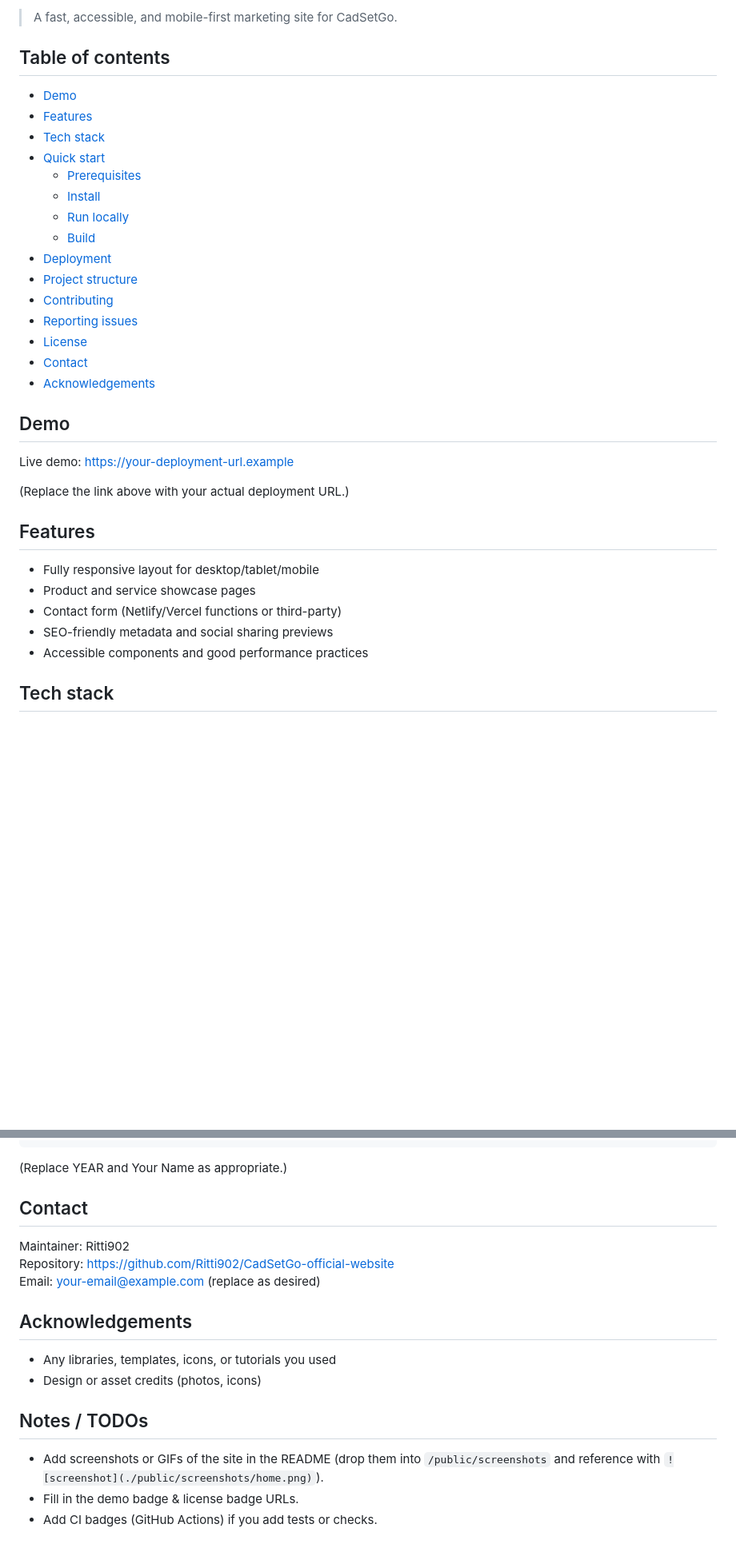
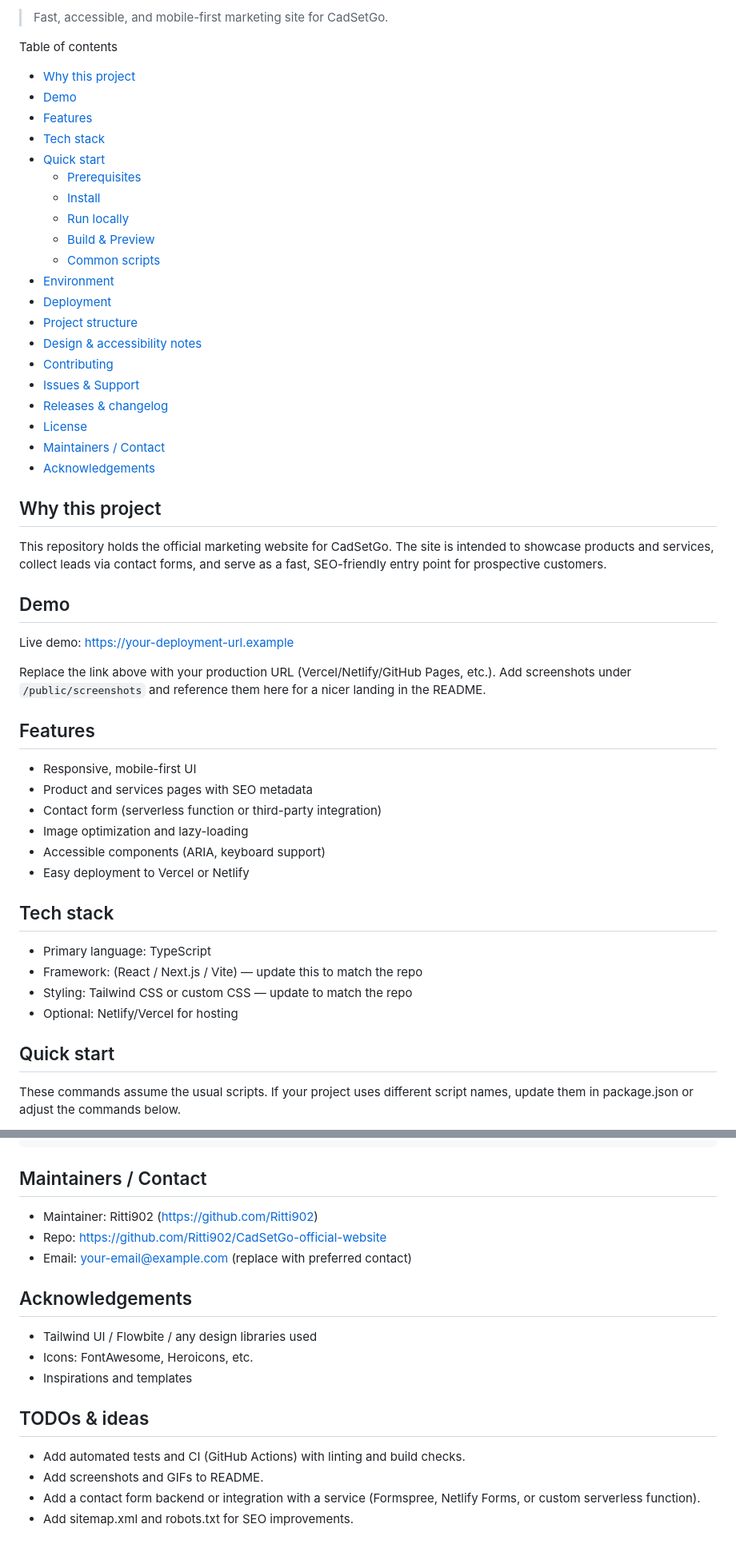
Before and after one commit to Ritti902/CadSetGo-official-website, a Markdown page: README.md, 2 parts joined by grey strips. Shown at 80% size. Rendered like a GitHub page; blank space fills up the shorter version.

````diff
--- a/README.md
+++ b/README.md
@@ -8,7 +8,8 @@ A modern, responsive company website for CadSetGo featuring product showcases, s
 
-> A fast, accessible, and mobile-first marketing site for CadSetGo.
+> Fast, accessible, and mobile-first marketing site for CadSetGo.
 
-## Table of contents
+Table of contents
+- [Why this project](#why-this-project)
 - [Demo](#demo)
 - [Features](#features)
 - [Tech stack](#tech-stack)
@@ -16,28 +17,46 @@ A modern, responsive company website for CadSetGo featuring product showcases, s
   - [Prerequisites](#prerequisites)
   - [Install](#install)
   - [Run locally](#run-locally)
-  - [Build](#build)
+  - [Build & Preview](#build--preview)
+  - [Common scripts](#common-scripts)
+- [Environment](#environment)
 - [Deployment](#deployment)
 - [Project structure](#project-structure)
+- [Design & accessibility notes](#design--accessibility-notes)
 - [Contributing](#contributing)
-- [Reporting issues](#reporting-issues)
+- [Issues & Support](#issues--support)
+- [Releases & changelog](#releases--changelog)
 - [License](#license)
-- [Contact](#contact)
+- [Maintainers / Contact](#maintainers--contact)
 - [Acknowledgements](#acknowledgements)
 
-## Demo
+Why this project
+-----------------
+This repository holds the official marketing website for CadSetGo. The site is intended to showcase products and services, collect leads via contact forms, and serve as a fast, SEO-friendly entry point for prospective customers.
 
+Demo
+----
 Live demo: https://your-deployment-url.example
 
-(Replace the link above with your actual deployment URL.)
+Replace the link above with your production URL (Vercel/Netlify/GitHub Pages, etc.). Add screenshots under `/public/screenshots` and reference them here for a nicer landing in the README.
 
-## Features
+Features
+--------
+- Responsive, mobile-first UI
+- Product and services pages with SEO metadata
+- Contact form (serverless function or third-party integration)
+- Image optimization and lazy-loading
+- Accessible components (ARIA, keyboard support)
+- Easy deployment to Vercel or Netlify
 
-- Fully responsive layout for desktop/tablet/mobile
-- Product and service showcase pages
-- Contact form (Netlify/Vercel functions or third-party)
-- SEO-friendly metadata and social sharing previews
-- Accessible components and good performance practices
+Tech stack
+----------
+- Primary language: TypeScript
+- Framework: (React / Next.js / Vite) — update this to match the repo
+- Styling: Tailwind CSS or custom CSS — update to match the repo
+- Optional: Netlify/Vercel for hosting
 
-## Tech stack
+Quick start
+-----------
+These commands assume the usual scripts. If your project uses different script names, update them in package.json or adjust the commands below.
 
@@ -158,21 +203,21 @@ OUT OF OR IN CONNECTION WITH THE SOFTWARE OR THE USE OR OTHER DEALINGS IN THE
 SOFTWARE.
 ```
 
-(Replace YEAR and Your Name as appropriate.)
+Maintainers / Contact
+---------------------
+- Maintainer: Ritti902 (https://github.com/Ritti902)
+- Repo: https://github.com/Ritti902/CadSetGo-official-website
+- Email: your-email@example.com (replace with preferred contact)
 
-## Contact
+Acknowledgements
+----------------
+- Tailwind UI / Flowbite / any design libraries used
+- Icons: FontAwesome, Heroicons, etc.
+- Inspirations and templates
 
-Maintainer: Ritti902
-Repository: https://github.com/Ritti902/CadSetGo-official-website
-Email: your-email@example.com (replace as desired)
-
-## Acknowledgements
-
-- Any libraries, templates, icons, or tutorials you used
-- Design or asset credits (photos, icons)
-
-## Notes / TODOs
-
-- Add screenshots or GIFs of the site in the README (drop them into `/public/screenshots` and reference with `![screenshot](./public/screenshots/home.png)`).
-- Fill in the demo badge & license badge URLs.
-- Add CI badges (GitHub Actions) if you add tests or checks.
+TODOs & ideas
+-------------
+- Add automated tests and CI (GitHub Actions) with linting and build checks.
+- Add screenshots and GIFs to README.
+- Add a contact form backend or integration with a service (Formspree, Netlify Forms, or custom serverless function).
+- Add sitemap.xml and robots.txt for SEO improvements.
````
Also changed, not shown: other parts of README.md (+86 -60 lines).
